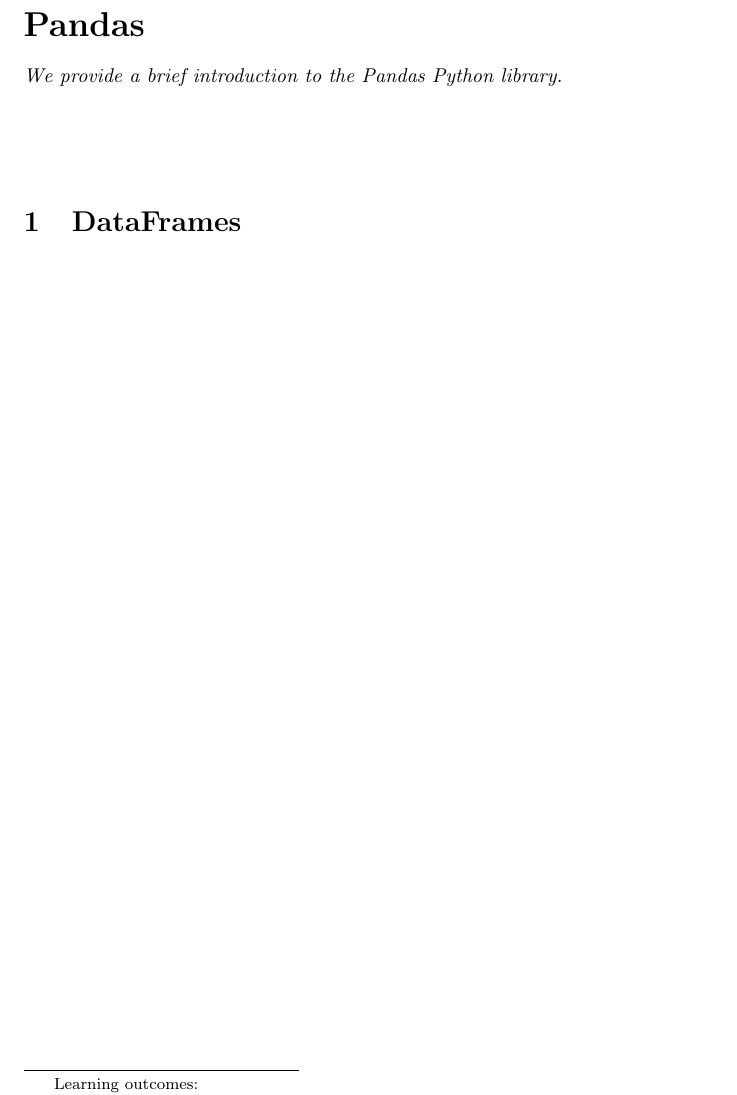
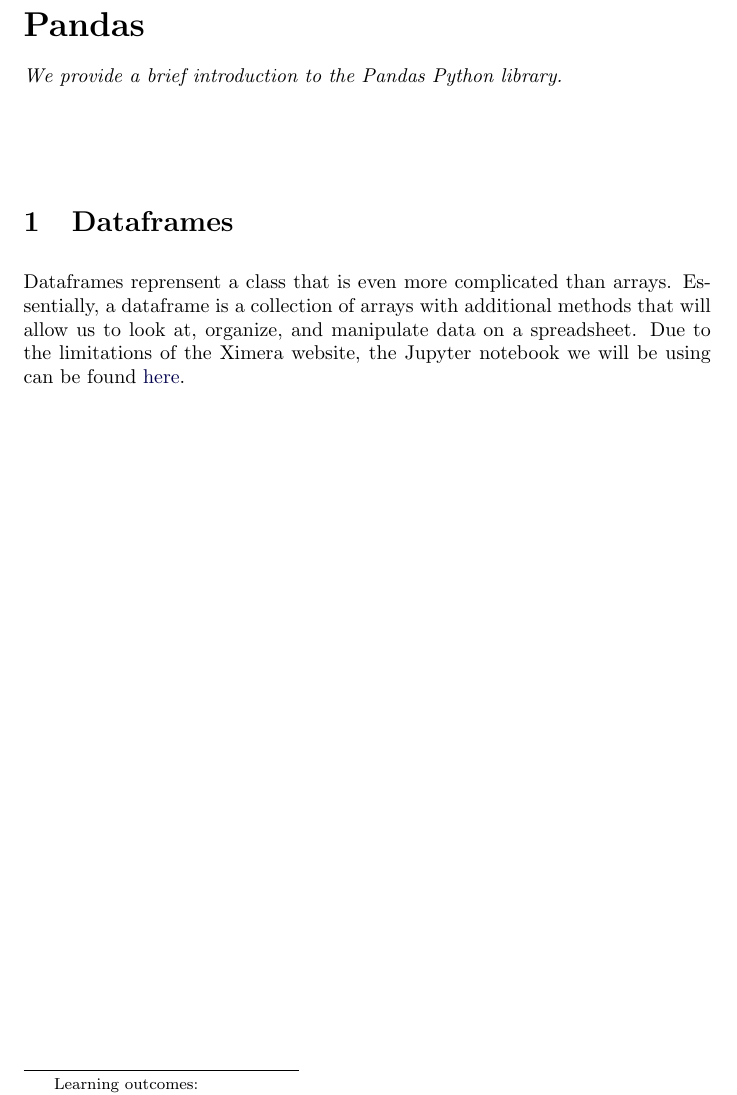
Before and after one commit to jathiel/Ximera-Xourses-NYCCT, a LaTeX document (MAT1630/Data/Pandas.tex): part of the page, cut so that both start at the same text. Compiled offline with pdfLaTeX.

Commit message:
added links to jupyter notebooks for numpy and pandas

```diff
--- a/MAT1630/Data/Pandas.tex
+++ b/MAT1630/Data/Pandas.tex
@@ -8,6 +8,12 @@
 \end{abstract}
 \maketitle
 
-\section{DataFrames}
+\section{Dataframes}
+
+Dataframes reprensent a class that is even more complicated than arrays.
+Essentially, a dataframe is a collection of arrays with additional methods
+that will allow us to look at, organize, and manipulate data on a spreadsheet.
+Due to the limitations of the Ximera website, the Jupyter notebook we will
+be using can be found \href{https://colab.research.google.com/drive/16JH90ktosyA_SPWT-xH6zZVnfysOhNpd?usp=sharing}{here}.
 
 \end{document}
```
Also changed, not shown: MAT1630/Data/NumPy.tex (+6 -0 lines).
